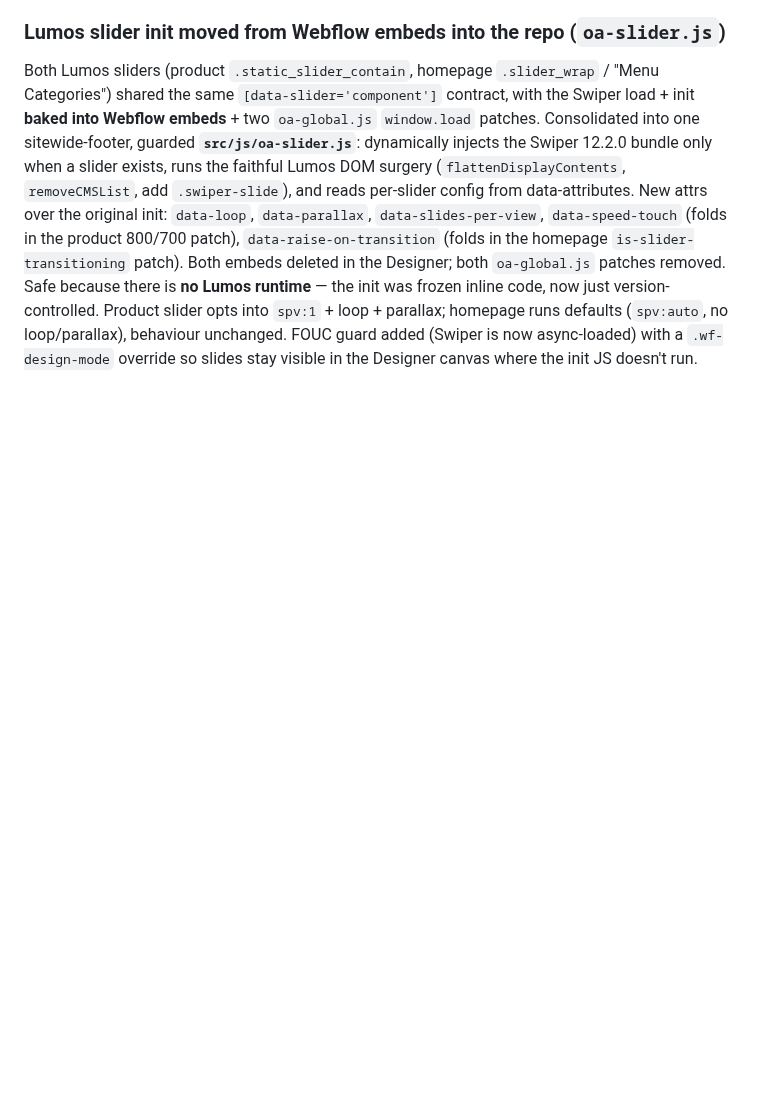
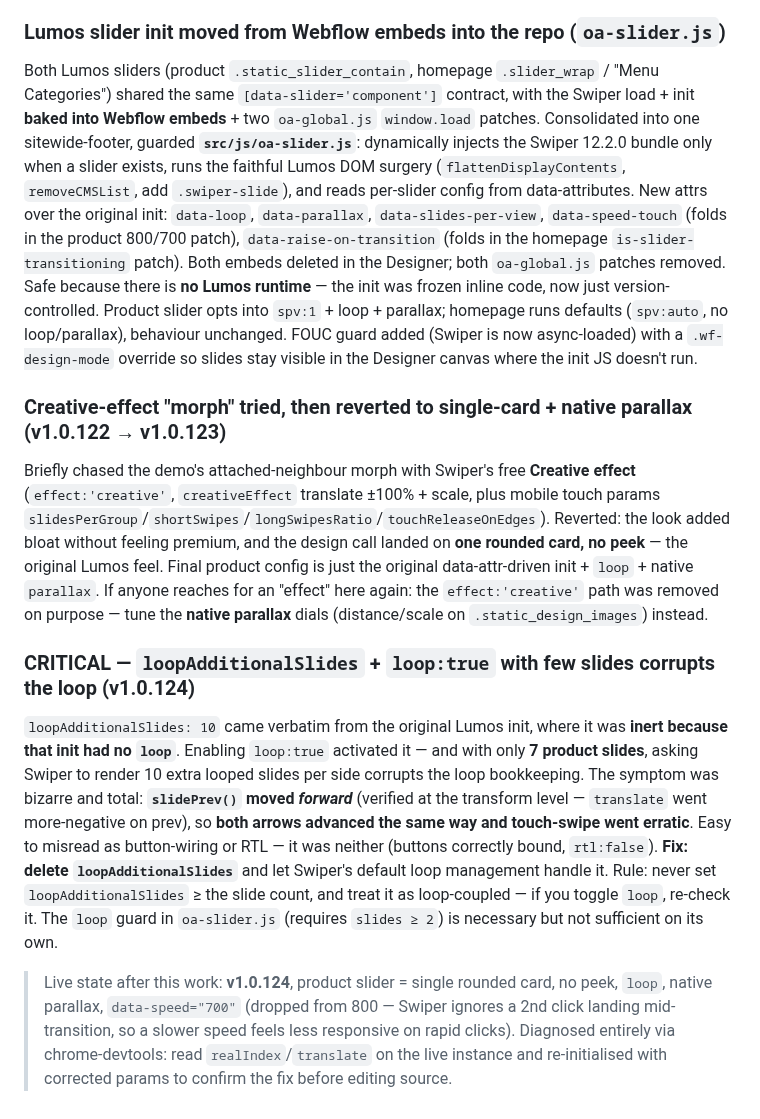
Before and after one commit to brendanjurich/objects-of-agency, a Markdown page: docs/DECISIONS.md, the part around the change. Drawn GitHub-style; blank space fills up the shorter version.

Commit message:
docs: slider creative-effect revert + loopAdditionalSlides loop-corruption finding
Co-Authored-By: Claude Opus 4.8 <noreply@anthropic.com>

```diff
--- a/docs/DECISIONS.md
+++ b/docs/DECISIONS.md
@@ -321,3 +321,13 @@ The UI Initiative "Material You" slider is a **paid** plugin (self-hosted, not o
 ### Lumos slider init moved from Webflow embeds into the repo (`oa-slider.js`)
 
 Both Lumos sliders (product `.static_slider_contain`, homepage `.slider_wrap` / "Menu Categories") shared the same `[data-slider='component']` contract, with the Swiper load + init **baked into Webflow embeds** + two `oa-global.js` `window.load` patches. Consolidated into one sitewide-footer, guarded **`src/js/oa-slider.js`**: dynamically injects the Swiper 12.2.0 bundle only when a slider exists, runs the faithful Lumos DOM surgery (`flattenDisplayContents`, `removeCMSList`, add `.swiper-slide`), and reads per-slider config from data-attributes. New attrs over the original init: `data-loop`, `data-parallax`, `data-slides-per-view`, `data-speed-touch` (folds in the product 800/700 patch), `data-raise-on-transition` (folds in the homepage `is-slider-transitioning` patch). Both embeds deleted in the Designer; both `oa-global.js` patches removed. Safe because there is **no Lumos runtime** — the init was frozen inline code, now just version-controlled. Product slider opts into `spv:1` + loop + parallax; homepage runs defaults (`spv:auto`, no loop/parallax), behaviour unchanged. FOUC guard added (Swiper is now async-loaded) with a `.wf-design-mode` override so slides stay visible in the Designer canvas where the init JS doesn't run.
+
+### Creative-effect "morph" tried, then reverted to single-card + native parallax (v1.0.122 → v1.0.123)
+
+Briefly chased the demo's attached-neighbour morph with Swiper's free **Creative effect** (`effect:'creative'`, `creativeEffect` translate ±100% + scale, plus mobile touch params `slidesPerGroup`/`shortSwipes`/`longSwipesRatio`/`touchReleaseOnEdges`). Reverted: the look added bloat without feeling premium, and the design call landed on **one rounded card, no peek** — the original Lumos feel. Final product config is just the original data-attr-driven init + `loop` + native `parallax`. If anyone reaches for an "effect" here again: the `effect:'creative'` path was removed on purpose — tune the **native parallax** dials (distance/scale on `.static_design_images`) instead.
+
+### CRITICAL — `loopAdditionalSlides` + `loop:true` with few slides corrupts the loop (v1.0.124)
+
+`loopAdditionalSlides: 10` came verbatim from the original Lumos init, where it was **inert because that init had no `loop`**. Enabling `loop:true` activated it — and with only **7 product slides**, asking Swiper to render 10 extra looped slides per side corrupts the loop bookkeeping. The symptom was bizarre and total: **`slidePrev()` moved *forward*** (verified at the transform level — `translate` went more-negative on prev), so **both arrows advanced the same way and touch-swipe went erratic**. Easy to misread as button-wiring or RTL — it was neither (buttons correctly bound, `rtl:false`). **Fix: delete `loopAdditionalSlides`** and let Swiper's default loop management handle it. Rule: never set `loopAdditionalSlides` ≥ the slide count, and treat it as loop-coupled — if you toggle `loop`, re-check it. The `loop` guard in `oa-slider.js` (requires `slides ≥ 2`) is necessary but not sufficient on its own.
+
+> Live state after this work: **v1.0.124**, product slider = single rounded card, no peek, `loop`, native parallax, `data-speed="700"` (dropped from 800 — Swiper ignores a 2nd click landing mid-transition, so a slower speed feels less responsive on rapid clicks). Diagnosed entirely via chrome-devtools: read `realIndex`/`translate` on the live instance and re-initialised with corrected params to confirm the fix before editing source.
```
